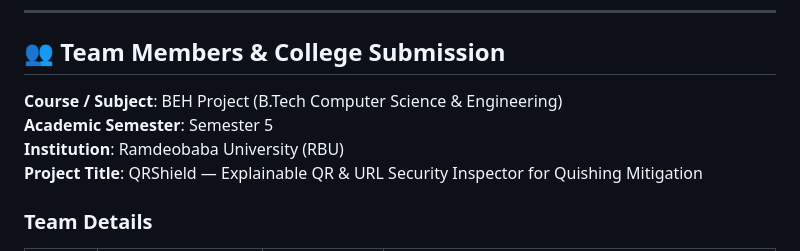
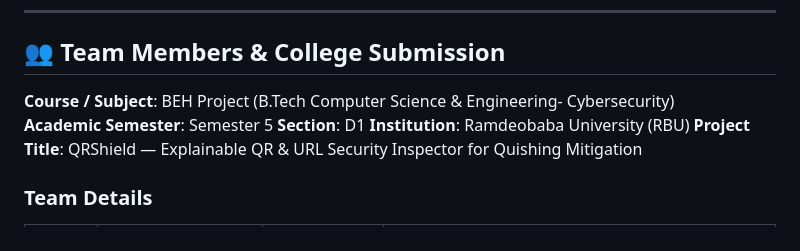
Before and after one commit to tanushreeburde/QRShield, a Markdown page: README.md, the part around the change. GitHub-like rendering.

Commit message:
Revise team section in README with updated course info
Updated course details and added section information.

```diff
--- a/README.md
+++ b/README.md
@@ -419,8 +419,9 @@ cd backend
 
 ## 👥 Team Members & College Submission
 
-**Course / Subject**: BEH Project (B.Tech Computer Science & Engineering)
+**Course / Subject**: BEH Project (B.Tech Computer Science & Engineering- Cybersecurity)
 **Academic Semester**: Semester 5
+**Section**: D1
 **Institution**: Ramdeobaba University (RBU)
 **Project Title**: QRShield — Explainable QR & URL Security Inspector for Quishing Mitigation
 
```
